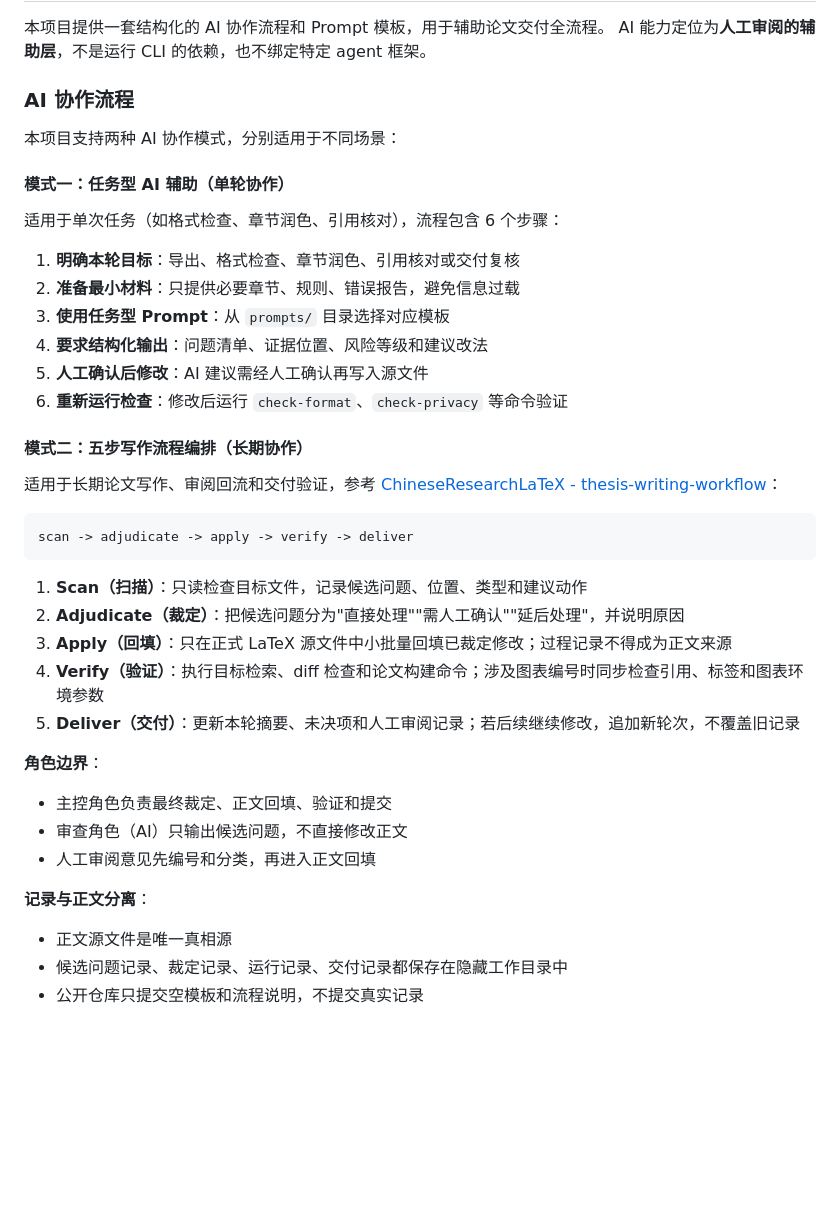
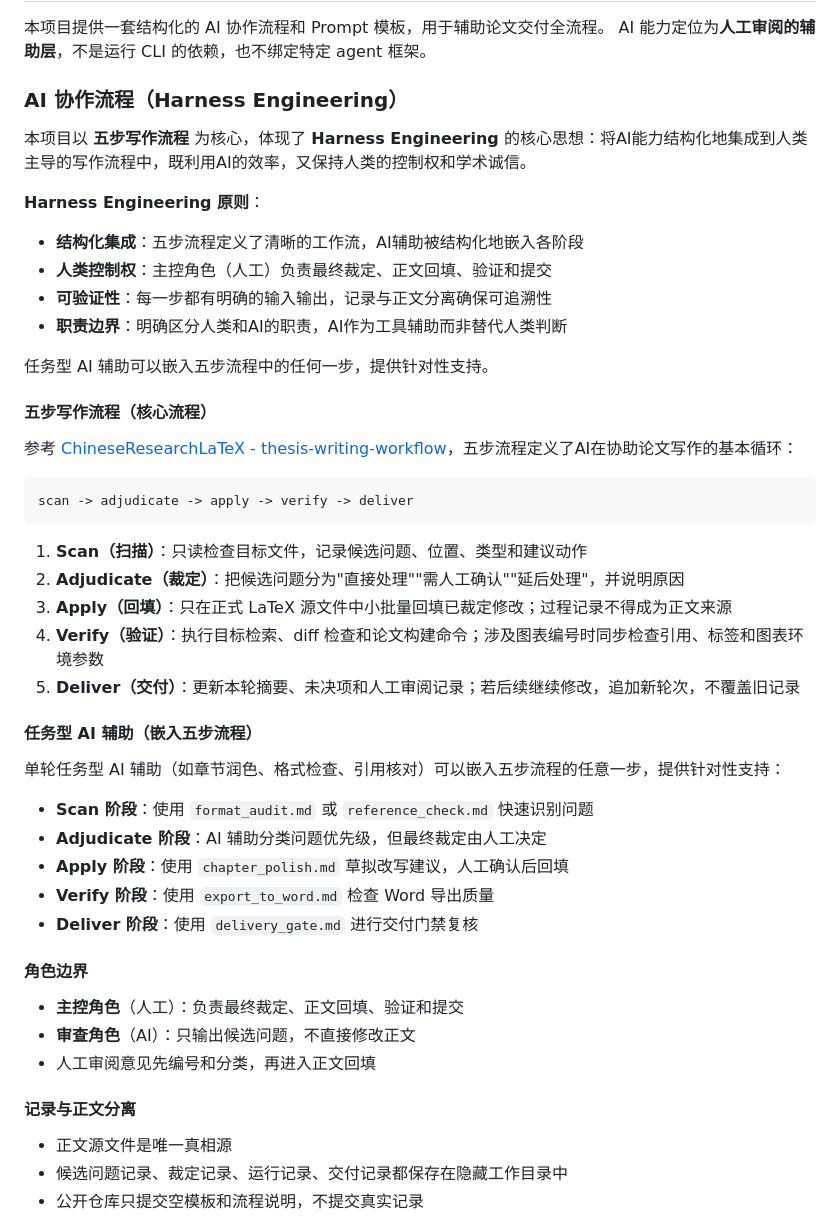
Before and after one commit to Tenstu/UCAS-Thesis-AI-Delivery-Kit, a Markdown page: README.md, the part around the change. Drawn GitHub-style; blank space fills up the shorter version.

Commit message:
docs: add Harness Engineering principles to AI workflow section
Add explicit Harness Engineering framework to README, emphasizing:
- Structured integration of AI into human-led writing process
- Human control over final decisions and source modifications
- Verifiability through clear inputs/outputs and separated records
- Clear responsibility boundaries between human and AI roles

Co-Authored-By: Claude Opus 4.7 <noreply@anthropic.com>

````diff
--- a/README.md
+++ b/README.md
@@ -128,24 +128,21 @@ python scripts/ucas.py pack --project-dir . --dry-run
 本项目提供一套结构化的 AI 协作流程和 Prompt 模板，用于辅助论文交付全流程。
 AI 能力定位为**人工审阅的辅助层**，不是运行 CLI 的依赖，也不绑定特定 agent 框架。
 
-### AI 协作流程
+### AI 协作流程（Harness Engineering）
 
-本项目支持两种 AI 协作模式，分别适用于不同场景：
+本项目以 **五步写作流程** 为核心，体现了 **Harness Engineering** 的核心思想：将AI能力结构化地集成到人类主导的写作流程中，既利用AI的效率，又保持人类的控制权和学术诚信。
 
-#### 模式一：任务型 AI 辅助（单轮协作）
+**Harness Engineering 原则**：
+- **结构化集成**：五步流程定义了清晰的工作流，AI辅助被结构化地嵌入各阶段
+- **人类控制权**：主控角色（人工）负责最终裁定、正文回填、验证和提交
+- **可验证性**：每一步都有明确的输入输出，记录与正文分离确保可追溯性
+- **职责边界**：明确区分人类和AI的职责，AI作为工具辅助而非替代人类判断
 
-适用于单次任务（如格式检查、章节润色、引用核对），流程包含 6 个步骤：
+任务型 AI 辅助可以嵌入五步流程中的任何一步，提供针对性支持。
 
-1. **明确本轮目标**：导出、格式检查、章节润色、引用核对或交付复核
-2. **准备最小材料**：只提供必要章节、规则、错误报告，避免信息过载
-3. **使用任务型 Prompt**：从 `prompts/` 目录选择对应模板
-4. **要求结构化输出**：问题清单、证据位置、风险等级和建议改法
-5. **人工确认后修改**：AI 建议需经人工确认再写入源文件
-6. **重新运行检查**：修改后运行 `check-format`、`check-privacy` 等命令验证
+#### 五步写作流程（核心流程）
 
-#### 模式二：五步写作流程编排（长期协作）
-
-适用于长期论文写作、审阅回流和交付验证，参考 [ChineseResearchLaTeX - thesis-writing-workflow](https://github.com/Tenstu/ChineseResearchLaTeX/tree/submit-thesis-writing-workflow/skills/thesis-writing-workflow)：
+参考 [ChineseResearchLaTeX - thesis-writing-workflow](https://github.com/Tenstu/ChineseResearchLaTeX/tree/submit-thesis-writing-workflow/skills/thesis-writing-workflow)，五步流程定义了AI在协助论文写作的基本循环：
 
 ```text
 scan -> adjudicate -> apply -> verify -> deliver
@@ -157,12 +154,24 @@ scan -> adjudicate -> apply -> verify -> deliver
 4. **Verify（验证）**：执行目标检索、diff 检查和论文构建命令；涉及图表编号时同步检查引用、标签和图表环境参数
 5. **Deliver（交付）**：更新本轮摘要、未决项和人工审阅记录；若后续继续修改，追加新轮次，不覆盖旧记录
 
-**角色边界**：
-- 主控角色负责最终裁定、正文回填、验证和提交
-- 审查角色（AI）只输出候选问题，不直接修改正文
+#### 任务型 AI 辅助（嵌入五步流程）
+
+单轮任务型 AI 辅助（如章节润色、格式检查、引用核对）可以嵌入五步流程的任意一步，提供针对性支持：
+
+- **Scan 阶段**：使用 `format_audit.md` 或 `reference_check.md` 快速识别问题
+- **Adjudicate 阶段**：AI 辅助分类问题优先级，但最终裁定由人工决定
+- **Apply 阶段**：使用 `chapter_polish.md` 草拟改写建议，人工确认后回填
+- **Verify 阶段**：使用 `export_to_word.md` 检查 Word 导出质量
+- **Deliver 阶段**：使用 `delivery_gate.md` 进行交付门禁复核
+
+#### 角色边界
+
+- **主控角色**（人工）：负责最终裁定、正文回填、验证和提交
+- **审查角色**（AI）：只输出候选问题，不直接修改正文
 - 人工审阅意见先编号和分类，再进入正文回填
 
-**记录与正文分离**：
+#### 记录与正文分离
+
 - 正文源文件是唯一真相源
 - 候选问题记录、裁定记录、运行记录、交付记录都保存在隐藏工作目录中
 - 公开仓库只提交空模板和流程说明，不提交真实记录
````
